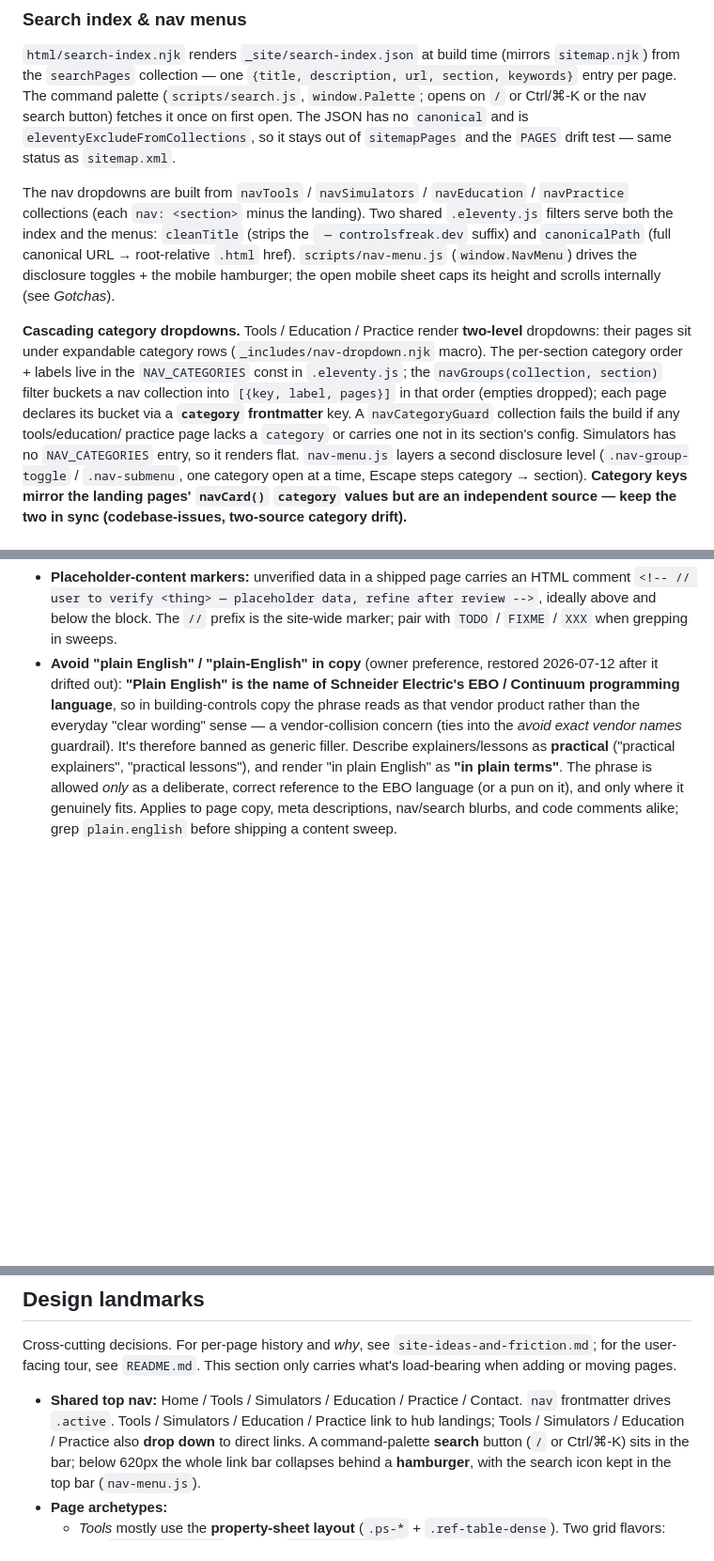
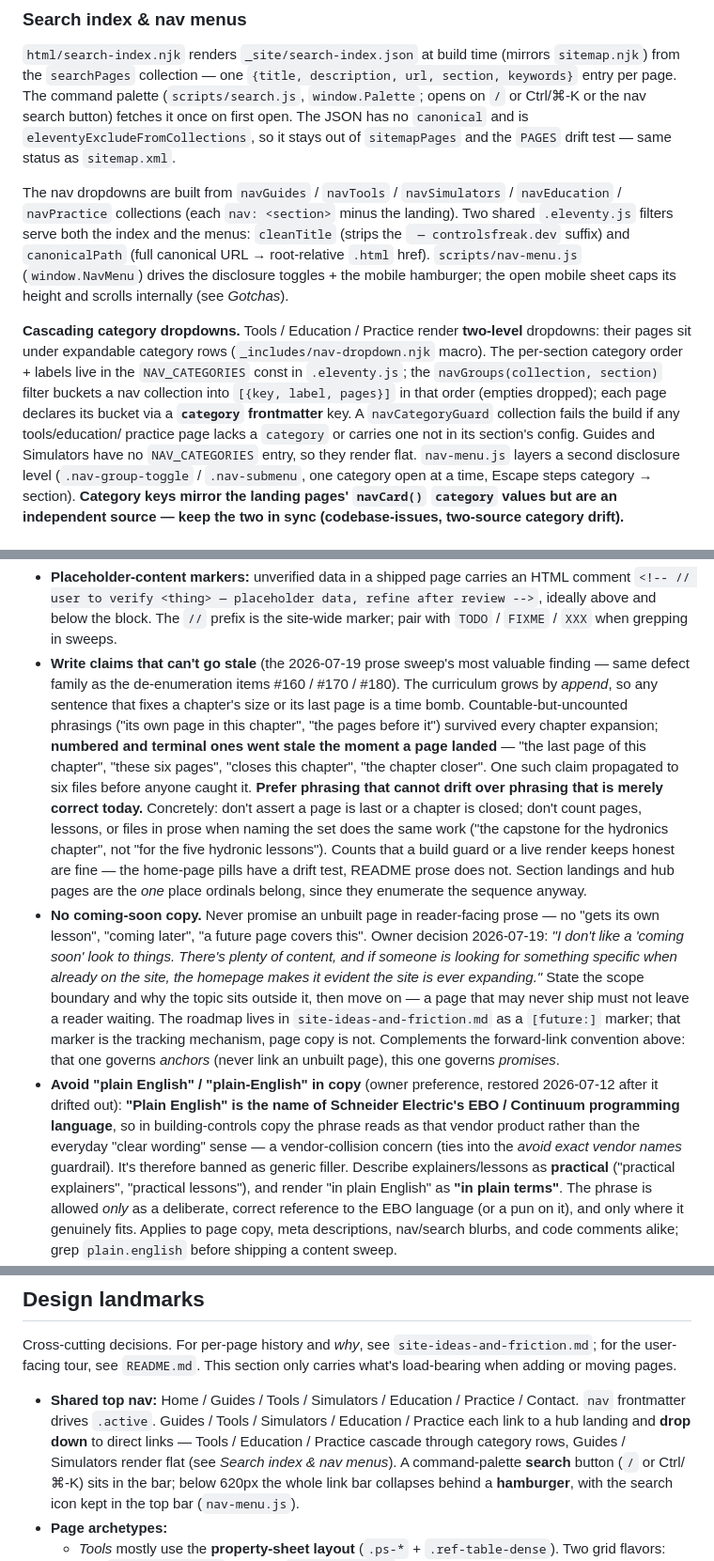
Before and after one commit to EWH2000/controlsfreak.dev, a Markdown page: CLAUDE.md, 3 parts joined by grey strips. Shown at 94% size. GitHub-like rendering; blank space fills up the shorter version.

```diff
--- a/CLAUDE.md
+++ b/CLAUDE.md
@@ -200,9 +200,9 @@ The JSON has no `canonical` and is `eleventyExcludeFromCollections`,
 so it stays out of `sitemapPages` and the `PAGES` drift test — same
 status as `sitemap.xml`.
 
-The nav dropdowns are built from `navTools` / `navSimulators` /
-`navEducation` / `navPractice` collections (each `nav: <section>` minus
-the landing).
+The nav dropdowns are built from `navGuides` / `navTools` /
+`navSimulators` / `navEducation` / `navPractice` collections (each
+`nav: <section>` minus the landing).
 Two shared `.eleventy.js` filters serve both the index and the menus:
 `cleanTitle` (strips the ` — controlsfreak.dev` suffix) and
 `canonicalPath` (full canonical URL → root-relative `.html` href).
@@ -219,7 +219,8 @@ labels live in the `NAV_CATEGORIES` const in `.eleventy.js`; the
 declares its bucket via a **`category` frontmatter** key. A
 `navCategoryGuard` collection fails the build if any tools/education/
 practice page lacks a `category` or carries one not in its section's
-config. Simulators has no `NAV_CATEGORIES` entry, so it renders flat.
+config. Guides and Simulators have no `NAV_CATEGORIES` entry, so they
+render flat.
 `nav-menu.js` layers a second disclosure level (`.nav-group-toggle` /
 `.nav-submenu`, one category open at a time, Escape steps category →
 section). **Category keys mirror the landing pages' `navCard()`
@@ -345,6 +346,36 @@ section). **Category keys mirror the landing pages' `navCard()`
   ideally above and below the block. The `//` prefix is the
   site-wide marker; pair with `TODO` / `FIXME` / `XXX` when grepping
   in sweeps.
+- **Write claims that can't go stale** (the 2026-07-19 prose sweep's
+  most valuable finding — same defect family as the de-enumeration
+  items #160 / #170 / #180). The curriculum grows by *append*, so any
+  sentence that fixes a chapter's size or its last page is a
+  time bomb. Countable-but-uncounted phrasings ("its own page in this
+  chapter", "the pages before it") survived every chapter expansion;
+  **numbered and terminal ones went stale the moment a page landed** —
+  "the last page of this chapter", "these six pages", "closes this
+  chapter", "the chapter closer". One such claim propagated to six
+  files before anyone caught it. **Prefer phrasing that cannot drift
+  over phrasing that is merely correct today.** Concretely: don't
+  assert a page is last or a chapter is closed; don't count pages,
+  lessons, or files in prose when naming the set does the same work
+  ("the capstone for the hydronics chapter", not "for the five
+  hydronic lessons"). Counts that a build guard or a live render keeps
+  honest are fine — the home-page pills have a drift test, README
+  prose does not. Section landings and hub pages are the *one* place
+  ordinals belong, since they enumerate the sequence anyway.
+- **No coming-soon copy.** Never promise an unbuilt page in
+  reader-facing prose — no "gets its own lesson", "coming later", "a
+  future page covers this". Owner decision 2026-07-19: *"I don't like
+  a 'coming soon' look to things. There's plenty of content, and if
+  someone is looking for something specific when already on the site,
+  the homepage makes it evident the site is ever expanding."* State
+  the scope boundary and why the topic sits outside it, then move on —
+  a page that may never ship must not leave a reader waiting. The
+  roadmap lives in `site-ideas-and-friction.md` as a `[future:]`
+  marker; that marker is the tracking mechanism, page copy is not.
+  Complements the forward-link convention above: that one governs
+  *anchors* (never link an unbuilt page), this one governs *promises*.
 - **Avoid "plain English" / "plain-English" in copy** (owner
   preference, restored 2026-07-12 after it drifted out): **"Plain
   English" is the name of Schneider Electric's EBO / Continuum
@@ -497,11 +528,12 @@ Cross-cutting decisions. For per-page history and *why*, see
 `README.md`. This section only carries what's load-bearing when
 adding or moving pages.
 
-- **Shared top nav:** Home / Tools / Simulators / Education /
-  Practice / Contact. `nav` frontmatter drives `.active`. Tools /
-  Simulators / Education / Practice link to hub landings; Tools /
-  Simulators / Education / Practice also **drop down** to direct
-  links. A
+- **Shared top nav:** Home / Guides / Tools / Simulators / Education /
+  Practice / Contact. `nav` frontmatter drives `.active`. Guides /
+  Tools / Simulators / Education / Practice each link to a hub landing
+  and **drop down** to direct links — Tools / Education / Practice
+  cascade through category rows, Guides / Simulators render flat
+  (see *Search index & nav menus*). A
   command-palette **search** button (`/` or Ctrl/⌘-K) sits in the
   bar; below 620px the whole link bar collapses behind a
   **hamburger**, with the search icon kept in the top bar
```
Also changed, not shown: other parts of CLAUDE.md (+3 -3 lines), README.md (+32 -15 lines).
